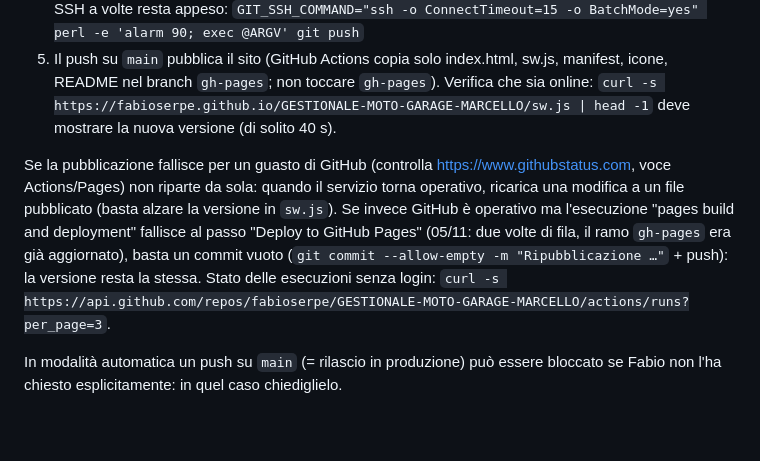
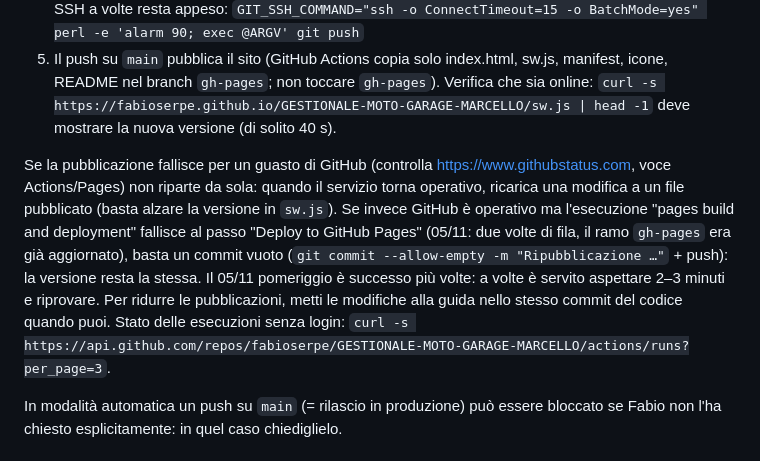
Before and after one commit to fabioserpe/GESTIONALE-MOTO-GARAGE-MARCELLO, a Markdown page: CLAUDE.md, the part around the change. Drawn GitHub-style; blank space fills up the shorter version.

Commit message:
Guida: messa online, a volte serve riprovare dopo qualche minuto
Co-Authored-By: Claude Opus 5.5 <noreply@anthropic.com>

```diff
--- a/CLAUDE.md
+++ b/CLAUDE.md
@@ -39,7 +39,7 @@ Prima di cominciare: `git pull` (vedi "Due Mac").
 5. Il push su `main` pubblica il sito (GitHub Actions copia solo index.html, sw.js, manifest, icone, README nel branch `gh-pages`; non toccare `gh-pages`). Verifica che sia online:
    `curl -s https://fabioserpe.github.io/GESTIONALE-MOTO-GARAGE-MARCELLO/sw.js | head -1` deve mostrare la nuova versione (di solito 40 s).
 
-Se la pubblicazione fallisce per un guasto di GitHub (controlla https://www.githubstatus.com, voce Actions/Pages) non riparte da sola: quando il servizio torna operativo, ricarica una modifica a un file pubblicato (basta alzare la versione in `sw.js`). Se invece GitHub è operativo ma l'esecuzione "pages build and deployment" fallisce al passo "Deploy to GitHub Pages" (05/11: due volte di fila, il ramo `gh-pages` era già aggiornato), basta un commit vuoto (`git commit --allow-empty -m "Ripubblicazione …"` + push): la versione resta la stessa. Stato delle esecuzioni senza login: `curl -s https://api.github.com/repos/fabioserpe/GESTIONALE-MOTO-GARAGE-MARCELLO/actions/runs?per_page=3`.
+Se la pubblicazione fallisce per un guasto di GitHub (controlla https://www.githubstatus.com, voce Actions/Pages) non riparte da sola: quando il servizio torna operativo, ricarica una modifica a un file pubblicato (basta alzare la versione in `sw.js`). Se invece GitHub è operativo ma l'esecuzione "pages build and deployment" fallisce al passo "Deploy to GitHub Pages" (05/11: due volte di fila, il ramo `gh-pages` era già aggiornato), basta un commit vuoto (`git commit --allow-empty -m "Ripubblicazione …"` + push): la versione resta la stessa. Il 05/11 pomeriggio è successo più volte: a volte è servito aspettare 2–3 minuti e riprovare. Per ridurre le pubblicazioni, metti le modifiche alla guida nello stesso commit del codice quando puoi. Stato delle esecuzioni senza login: `curl -s https://api.github.com/repos/fabioserpe/GESTIONALE-MOTO-GARAGE-MARCELLO/actions/runs?per_page=3`.
 
 In modalità automatica un push su `main` (= rilascio in produzione) può essere bloccato se Fabio non l'ha chiesto esplicitamente: in quel caso chiediglielo.
 
```
